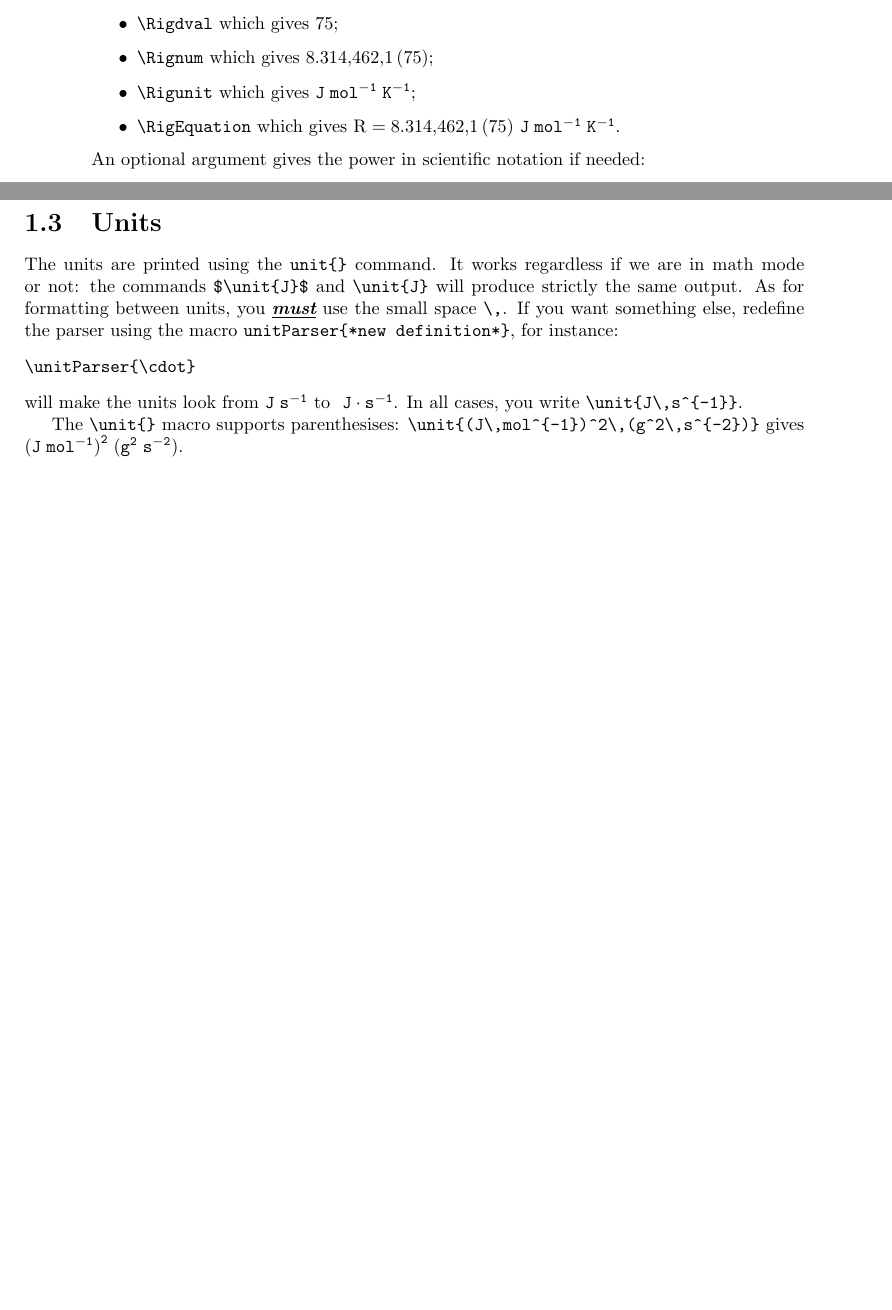
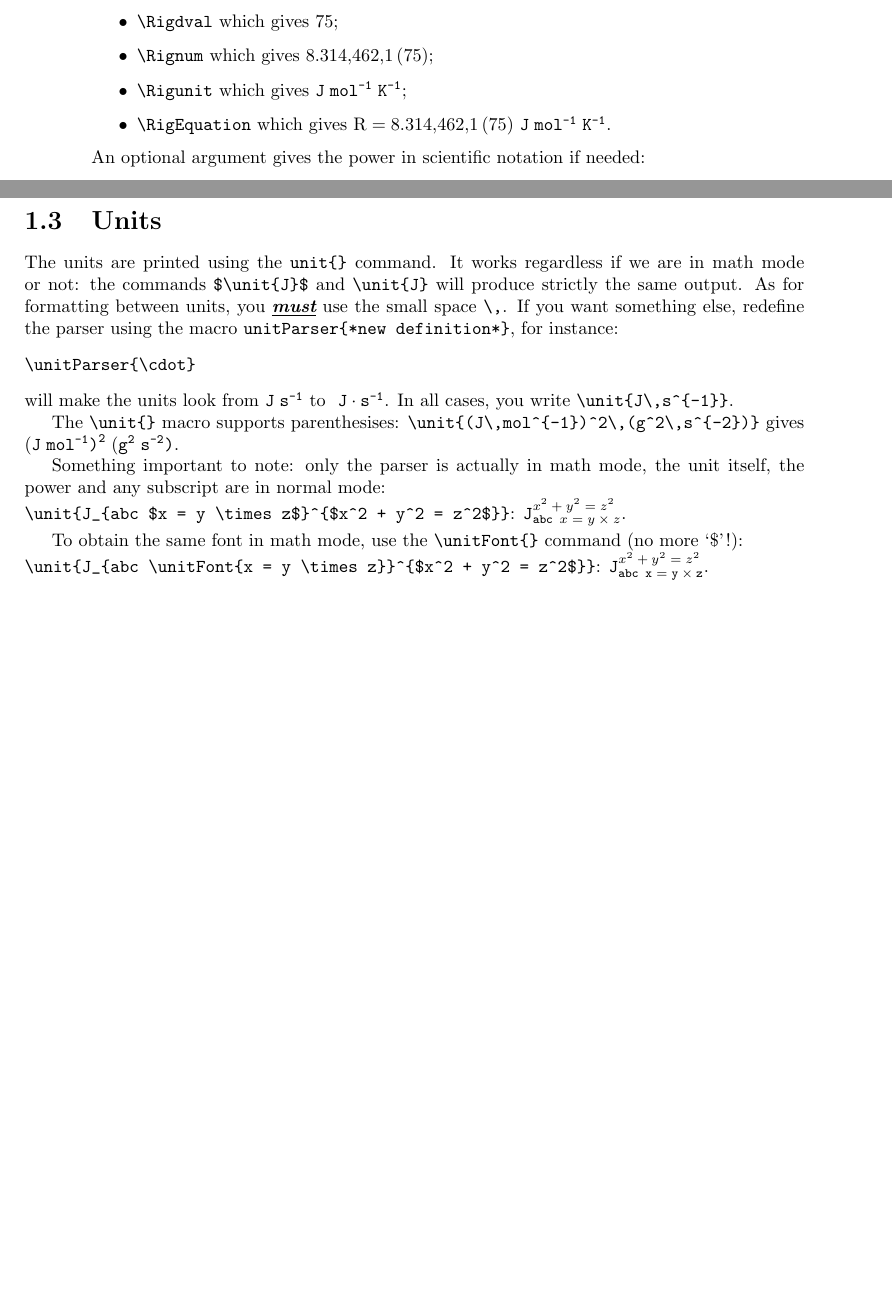
Before and after one commit to SylvainPlessis/documentation-latex-class, a LaTeX thesis (main.tex, which reads documentation.cls): two parts of pages 5 and 6 of 12, joined at a grey line, cut so that both start at the same text, the shorter picture padded with empty space. Compiled offline with pdfLaTeX.

Commit message:
Updates on units font

```diff
--- a/documentation.cls
+++ b/documentation.cls
@@ -129,12 +129,9 @@
 %% definitions
 \newcommand{\unit@parser}{\;}
 \newcommand{\unitParser}[1]{\renewcommand{\unit@parser}{#1}}
+\newcommand{\unit@font}[1]{\ensuremath{\mathtt{#1}}}
+\newcommand{\unitFont}[1]{\unit@font{#1}}
 %
-\newcommand{\unit@atom@font}[1]{\mathtt{#1}}
-\newcommand{\unit@atom}[1]{\unit@atom@font{#1}}
-%
-\newcommand{\unit@power@font}[1]{\mathtt{#1}}
-\newcommand{\unit@power}[1]{\unit@power@font{#1}}
 %% internal mechanism
 \newif\ifunit@power\unit@powerfalse%
 \newif\ifsubscript@\subscript@false%
@@ -162,15 +159,15 @@
                  in math mode.}
 \else
   \ifunit@power% power to be printed
-     ^{\unit@power{\unit@stack}}%
+     ^{\text{\unit@stack}}%
      \unit@powerfalse%
   \else% text to be printed
     \ifsubscript@%
         \subscript@false%
         _%
     \fi% if it is a subscript
-    {\unit@atom{\unit@stack}}%
-  \fi
+    {\text{\unit@stack}}%
+  \fi%
 \fi%
 \n@letters=0%
 }
@@ -215,7 +212,11 @@
 \fi%
 \go@next%
 }
-\newcommand{\unit}[1]{\ensuremath{\protect\parse@unit#1\relax}}
+\newcommand{\unit}[1]{%
+\fontfamily{\ttdefault}%
+\ensuremath{\mathtt{\protect\parse@unit#1\relax}}%
+\fontfamily{\familydefault}%
+}%
 \newcommand{\nounit}{\unit{no~unit}}
 
 %%% physical constants equation management
--- a/main.tex
+++ b/main.tex
@@ -147,6 +147,18 @@ will make the units look from \unit{J\,s^{-1}} to
 The \verb!\unit{}! macro supports parenthesises:
 \verb!\unit{(J\,mol^{-1})^2\,(g^2\,s^{-2})}! gives
 \unit{(J\,mol^{-1})^2\,(g^2\,s^{-2})}.
+
+Something important to note: only the parser is
+actually in math mode, the unit itself, the power
+and any subscript are in normal mode:\\
+\verb!\unit{J_{abc $x = y \times z$}^{$x^2 + y^2 = z^2$}}!:
+\unit{J_{abc $x = y \times z$}^{$x^2 + y^2 = z^2$}}.
+\smallskip
+
+To obtain the same font in math mode, use the \verb!\unitFont{}!
+command (no more `\$'!):\\
+\verb!\unit{J_{abc \unitFont{x = y \times z}}^{$x^2 + y^2 = z^2$}}!:
+\unit{J_{abc \unitFont{x = y \times z}}^{$x^2 + y^2 = z^2$}}.
 
 \chapter{Other stuff}
 \graphAtPaperCenter{chap_2}
```
